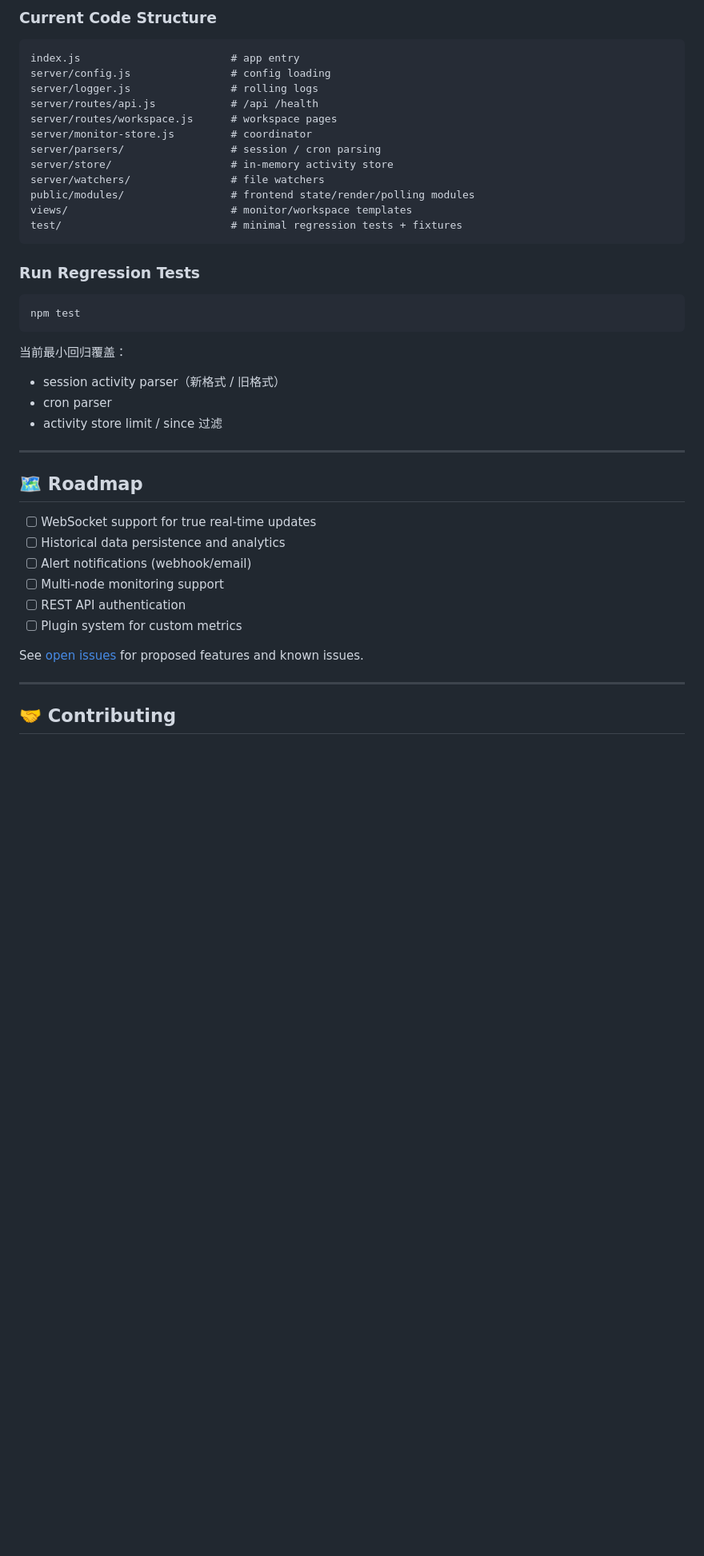
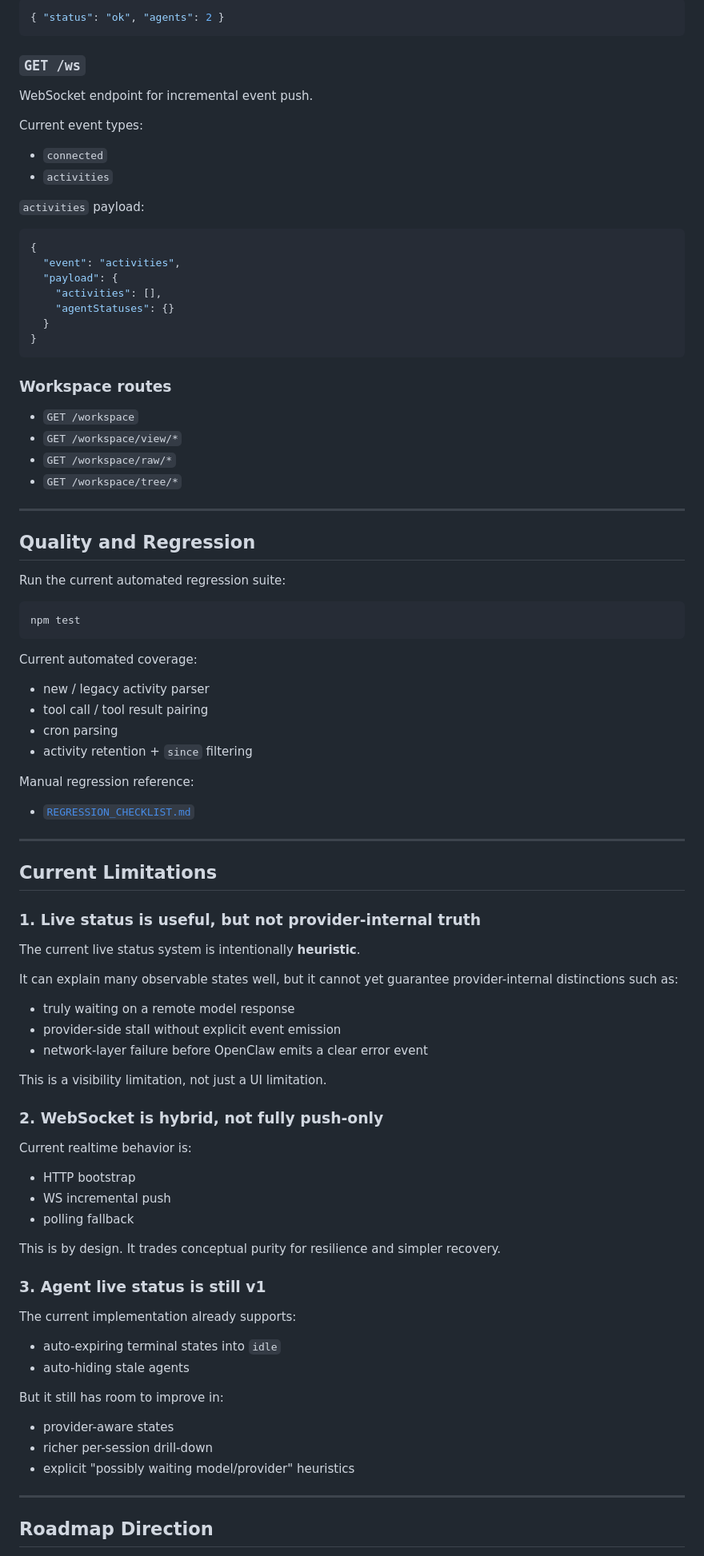
Before and after one commit to yichen2516-lbp/agent-monitor, a Markdown page: README.md, the part around one of its changes. Shown at 80% size. Rendered like a GitHub page; blank space fills up the shorter version.

````diff
--- a/README.md
+++ b/README.md
@@ -342,46 +324,85 @@ GET /health
 
-### Current Code Structure
-
-```text
-index.js                        # app entry
-server/config.js                # config loading
-server/logger.js                # rolling logs
-server/routes/api.js            # /api /health
-server/routes/workspace.js      # workspace pages
-server/monitor-store.js         # coordinator
-server/parsers/                 # session / cron parsing
-server/store/                   # in-memory activity store
-server/watchers/                # file watchers
-public/modules/                 # frontend state/render/polling modules
-views/                          # monitor/workspace templates
-test/                           # minimal regression tests + fixtures
+```json
+{ "status": "ok", "agents": 2 }
 ```
 
-### Run Regression Tests
+### `GET /ws`
+WebSocket endpoint for incremental event push.
+
+Current event types:
+- `connected`
+- `activities`
+
+`activities` payload:
+
+```json
+{
+  "event": "activities",
+  "payload": {
+    "activities": [],
+    "agentStatuses": {}
+  }
+}
+```
+
+### Workspace routes
+- `GET /workspace`
+- `GET /workspace/view/*`
+- `GET /workspace/raw/*`
+- `GET /workspace/tree/*`
+
+---
+
+## Quality and Regression
+
+Run the current automated regression suite:
 
 ```bash
 npm test
 ```
 
-当前最小回归覆盖：
-- session activity parser（新格式 / 旧格式）
-- cron parser
-- activity store limit / since 过滤
+Current automated coverage:
+- new / legacy activity parser
+- tool call / tool result pairing
+- cron parsing
+- activity retention + `since` filtering
+
+Manual regression reference:
+- [`REGRESSION_CHECKLIST.md`](./REGRESSION_CHECKLIST.md)
 
 ---
 
-## 🗺️ Roadmap
+## Current Limitations
 
-- [ ] WebSocket support for true real-time updates
-- [ ] Historical data persistence and analytics
-- [ ] Alert notifications (webhook/email)
-- [ ] Multi-node monitoring support
-- [ ] REST API authentication
-- [ ] Plugin system for custom metrics
+### 1. Live status is useful, but not provider-internal truth
+The current live status system is intentionally **heuristic**.
 
-See [open issues](https://github.com/yichen2516-lbp/agent-monitor/issues) for proposed features and known issues.
+It can explain many observable states well, but it cannot yet guarantee provider-internal distinctions such as:
+- truly waiting on a remote model response
+- provider-side stall without explicit event emission
+- network-layer failure before OpenClaw emits a clear error event
+
+This is a visibility limitation, not just a UI limitation.
+
+### 2. WebSocket is hybrid, not fully push-only
+Current realtime behavior is:
+- HTTP bootstrap
+- WS incremental push
+- polling fallback
+
+This is by design. It trades conceptual purity for resilience and simpler recovery.
+
+### 3. Agent live status is still v1
+The current implementation already supports:
+- auto-expiring terminal states into `idle`
+- auto-hiding stale agents
+
+But it still has room to improve in:
+- provider-aware states
+- richer per-session drill-down
+- explicit "possibly waiting model/provider" heuristics
 
 ---
 
-## 🤝 Contributing
+## Roadmap Direction
 
````
Also changed, not shown: other parts of README.md (+263 -322 lines).
